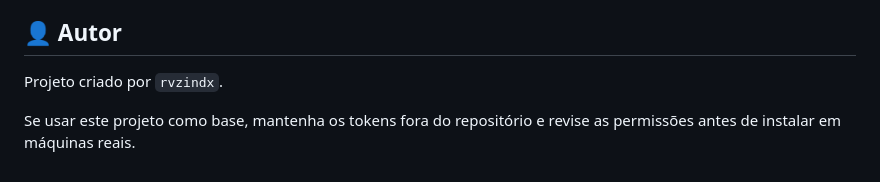
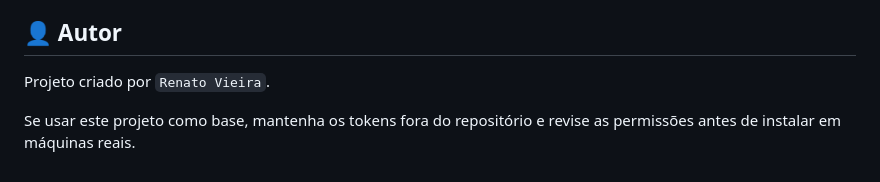
Before and after one commit to devrenatovieira/pc-control-center, a Markdown page: README.md, the part around the change. Rendered like a GitHub page.

Commit message:
Update author name in README.md

```diff
--- a/README.md
+++ b/README.md
@@ -441,6 +441,6 @@ Também é possível usar o botão `Ver logs` na interface.
 
 ## 👤 Autor
 
-Projeto criado por `rvzindx`.
+Projeto criado por `Renato Vieira`.
 
 Se usar este projeto como base, mantenha os tokens fora do repositório e revise as permissões antes de instalar em máquinas reais.
```
